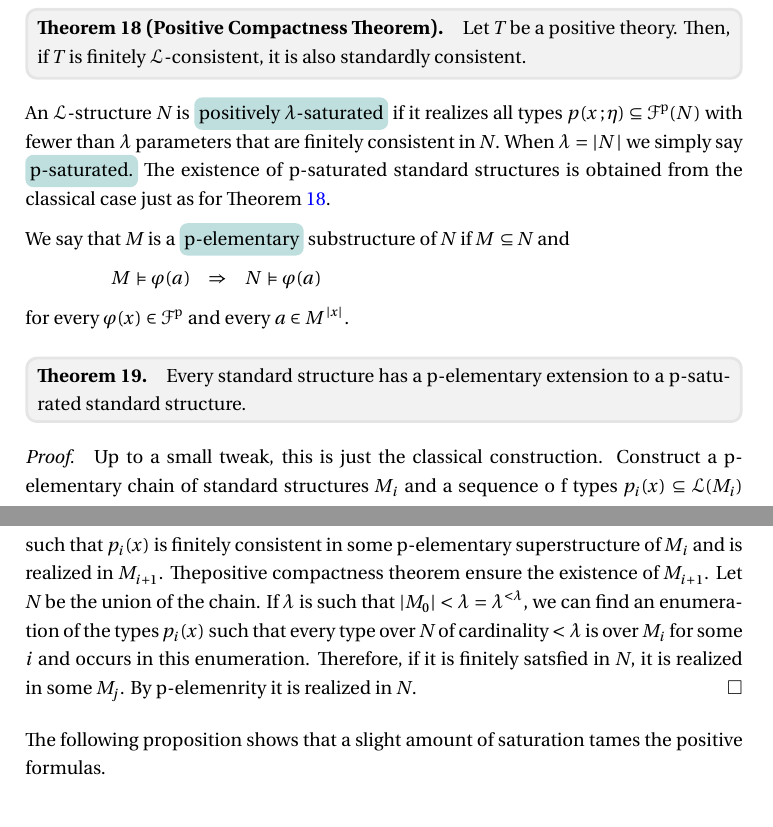
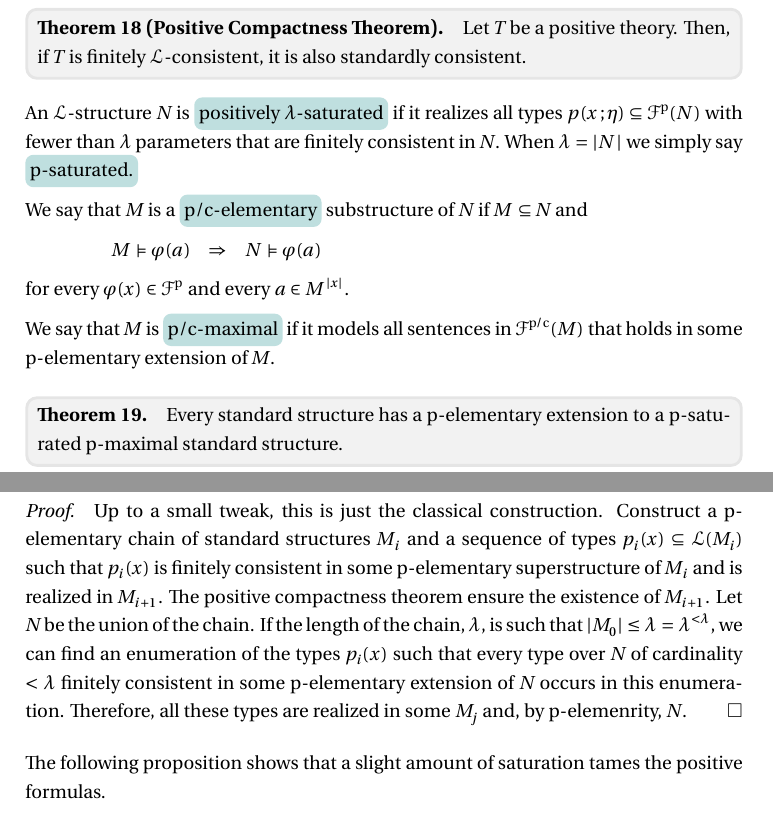
Before and after one commit to domenicozambella/clcl2, a LaTeX document (clcl2.tex): two parts of pages 8 and 9 of 29, joined at a grey line, cut so that both start at the same text. The pictures show the PDF file PDF/clcl2.pdf that the author committed with the source.

Commit message:
prima di spostare la compattezza

```diff
--- a/clcl2.tex
+++ b/clcl2.tex
@@ -668,11 +668,11 @@ Therefore we have the following.
 % \end{definition}
 An ${\EuScript L}$-structure $N$ is \emph{positively $\lambda$-saturated\/} if it realizes all types $p(x\,;\eta)\subseteq{\EuScript F}^{\rm p}(N)$ with fewer than $\lambda$ parameters that are finitely consistent in $N$.
 When $\lambda=|N|$ we simply say \emph{p-saturated.}
-The existence of p-saturated standard structures is obtained from the classical case just as for Theorem~\ref{thm_compattezza}.
-
-We say that $M$ is a \emph{p-elementary\/} substructure of $N$ if $M\subseteq N$ and
+
+We say that $M$ is a \emph{p/c-elementary\/} substructure of $N$ if $M\subseteq N$ and
 
 \ceq{\hfill M\models\varphi(a)}{\Rightarrow}{N\models\varphi(a)}
 
 for every $\varphi(x)\in{\EuScript F}^{\rm p}$ and every $a\in M^{|x|}$.
 
+We say that $M$ is \emph{p/c-maximal\/} if it models all sentences in ${\EuScript F}^{\rm p/c}(M)$ that holds in some p-elementary extension of $M$.
@@ -686,8 +686,8 @@ for every $\varphi(x)\in{\EuScript F}^{\rm p}$ and every $a\in M^{|x|}$.
-  Thepositive compactness theorem ensure the existence of $M_{i+1}$.
+  Construct a p-elementary chain of standard structures $M_i$ and a sequence of types $p_i(x)\subseteq{\EuScript L}(M_i)$ such that $p_i(x)$ is finitely consistent in some p-elementary superstructure of $M_i$ and is realized in $M_{i+1}$.
+  The positive compactness theorem ensure the existence of $M_{i+1}$.
   Let $N$ be the union of the chain.
-  If $\lambda$ is such that $|M_0|<\lambda=\lambda^{<\lambda}$, we can find an enumeration of the types $p_i(x)$ such that every type over $N$ of cardinality $<\lambda$ is over $M_i$ for some $i$ and occurs in this enumeration.
-  Therefore, if it is finitely satsfied in $N$, it is realized in some $M_j$.
-  By p-elemenrity it is realized in $N$.
+  If the length of the chain, $\lambda$, is such that $|M_0|\le\lambda=\lambda^{<\lambda}$, we can find an enumeration of the types $p_i(x)$ such that every type over $N$ of cardinality $<\lambda$ finitely consistent in some p-elementary extension of $N$ occurs in this enumeration.
+  Therefore, all these types are realized in some $M_j$ and, by p-elemenrity, $N$.
 \end{proof}
 
 
@@ -791,6 +791,10 @@ For existential quantifiers of sort ${\sf X}$ we argue similarly.% by applying C
 %   If we restrict to formulas without quantifiers of sort ${\sf H}$, the proposition above holds in every model (this is clear from the proof).
 % \end{remark}
 
+\begin{corollary}
+  In every p/c-maximal model $\{\varphi(x\,;\eta)\big\}'\leftrightarrow\varphi(x\,;\eta)$ holds for every $\varphi(x\,;\eta)\in{\EuScript F}^{\rm p}(N)$.
+\end{corollary}
+
 \def\ceq#1#2#3{\parbox[t]{20ex}{$\displaystyle #1$}\parbox[t]{6ex}{\hfil $#2$}{$\displaystyle #3$}}
 
 \begin{remark}\label{remk_approx_EH_free}
```
Also changed, not shown: PDF/clcl2.pdf, clcl2.tex (4 more changed lines).
